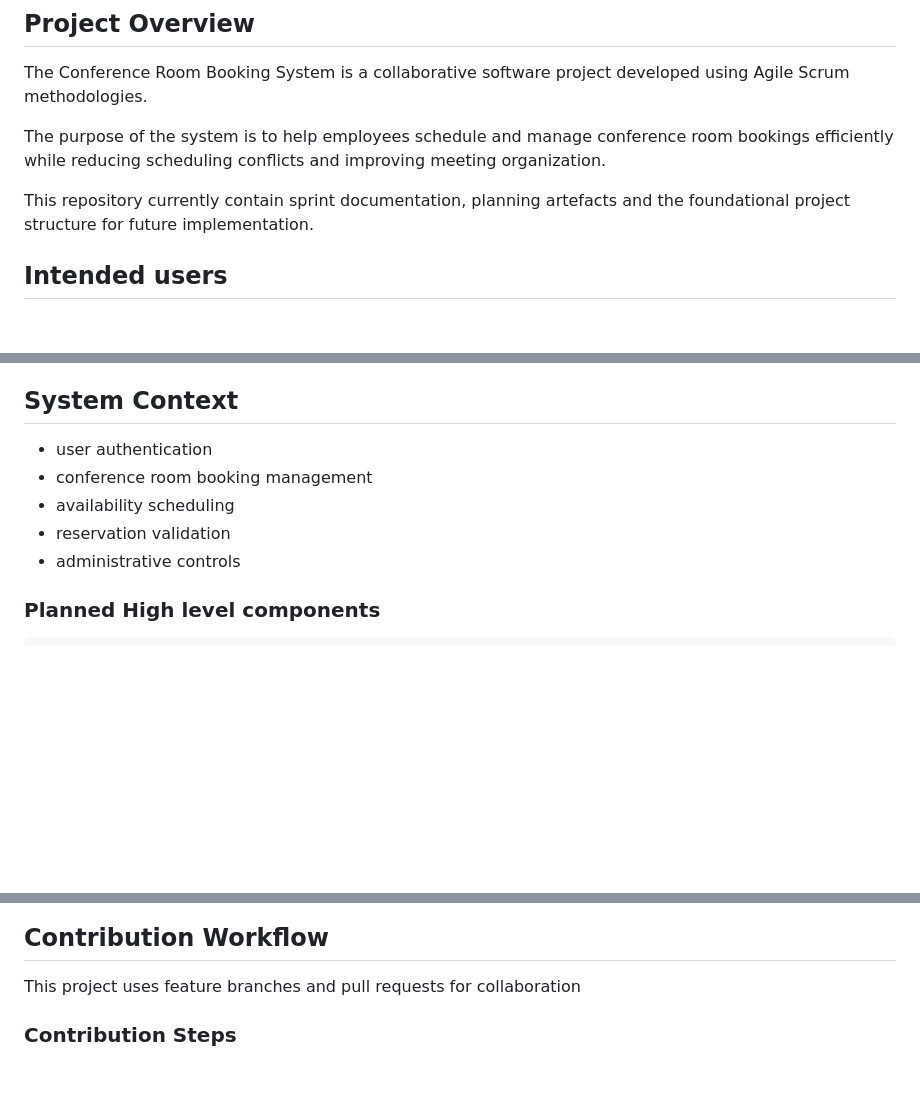
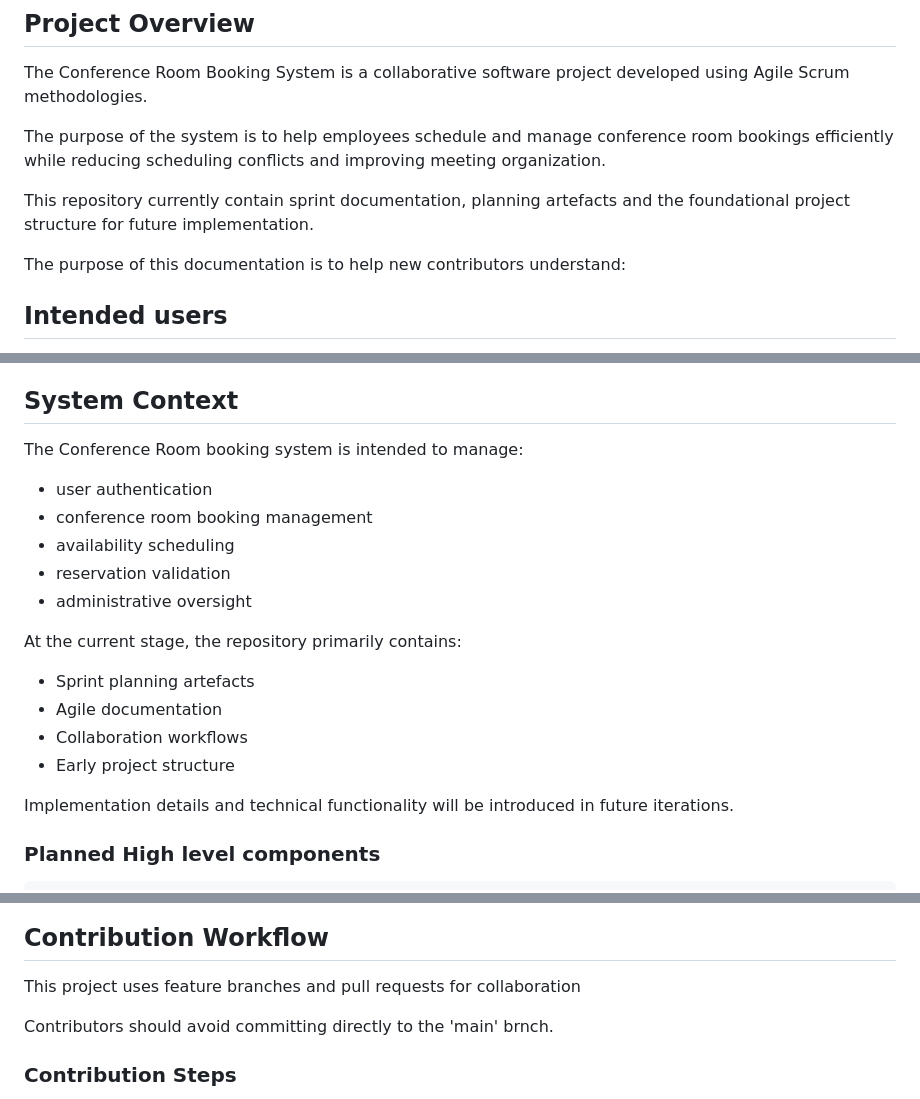
Before and after one commit to LikaHanekom/bitcube-project-alpha, a Markdown page: README.md, 3 parts joined by grey strips. Drawn GitHub-style; blank space fills up the shorter version.

````diff
--- a/README.md
+++ b/README.md
@@ -8,6 +8,8 @@ The Conference Room Booking System is a collaborative software project developed
 The purpose of the system is to help employees schedule and manage conference room bookings efficiently while reducing scheduling conflicts and improving meeting organization.
 
 This repository currently contain sprint documentation, planning artefacts and the foundational project structure for future implementation.
+
+The purpose of this documentation is to help new contributors understand:
 
 ## Intended users
 
@@ -24,11 +26,22 @@ This repository currently contain sprint documentation, planning artefacts and t
 - Javascript
 
 ## System Context
+The Conference Room booking system is intended to manage:
+
 - user authentication
 - conference room booking management
 - availability scheduling
 - reservation validation
-- administrative controls
+- administrative oversight
+
+At the current stage, the repository primarily contains:
+- Sprint planning artefacts
+- Agile documentation
+- Collaboration workflows
+- Early project structure
+
+Implementation details and technical functionality will be introduced in future iterations.
+
 
 ### Planned High level components
 ```plaintext
@@ -107,6 +132,8 @@ Open the folder in VS Code.
 
 ## Contribution Workflow
 This project uses feature branches and pull requests for collaboration
+
+Contributors should avoid committing directly to the 'main' brnch.
 
 ### Contribution Steps
 1. Create a new branch
````
Also changed, not shown: other parts of README.md (+42 -22 lines).
